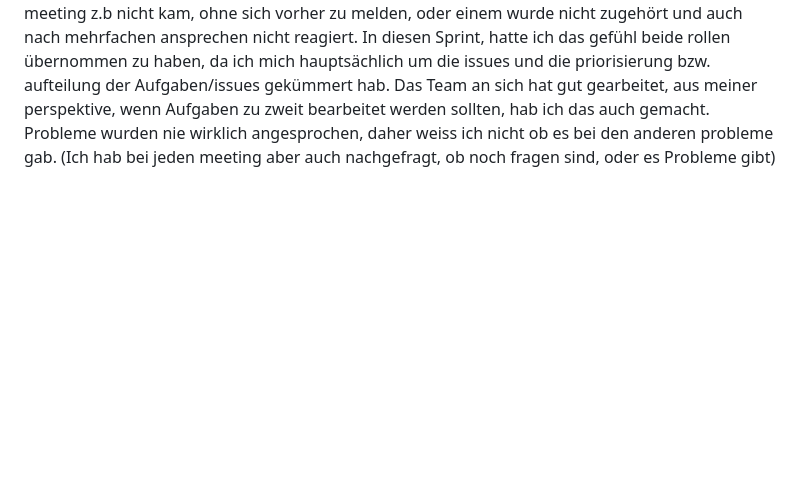
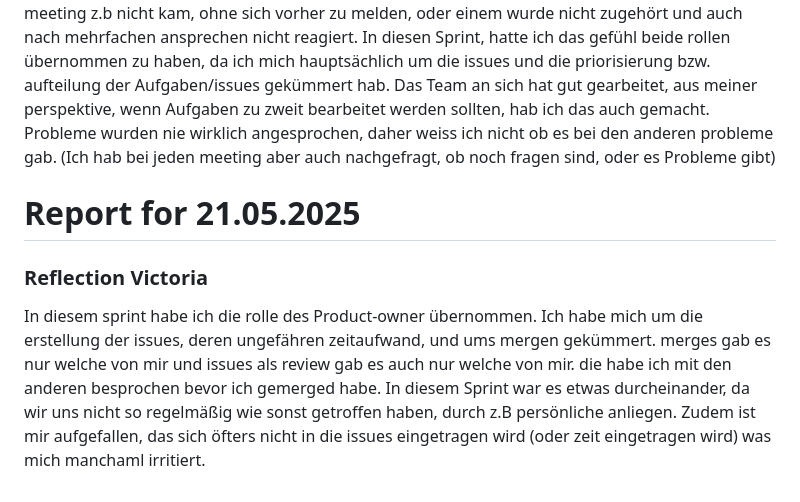
Before and after one commit to SushantKumarPandey/Crypto-Tradeing-App-with-fake-currency, a Markdown page: REPORT.md, the part around the change. GitHub-like rendering; blank space fills up the shorter version.

Commit message:
feat: report victoria

```diff
--- a/REPORT.md
+++ b/REPORT.md
@@ -50,3 +50,14 @@ Die Kommunikation ist manchmal etwas schiefgelaufen, da er zu einem meeting z.b
 In diesen Sprint, hatte ich das gefühl beide rollen übernommen zu haben, da ich mich hauptsächlich um die issues und die priorisierung bzw. aufteilung der Aufgaben/issues gekümmert hab.
 Das Team an sich hat gut gearbeitet, aus meiner perspektive, wenn Aufgaben zu zweit bearbeitet werden sollten, hab ich das auch gemacht. Probleme wurden nie wirklich angesprochen, daher weiss ich nicht ob es bei den anderen probleme gab.
 (Ich hab bei jeden meeting aber auch nachgefragt, ob noch fragen sind, oder es Probleme gibt)
+
+
+# Report for 21.05.2025
+
+### Reflection Victoria
+
+In diesem sprint habe ich die rolle des Product-owner übernommen.
+Ich habe mich um die erstellung der issues, deren ungefähren zeitaufwand, und ums mergen gekümmert.
+merges gab es nur welche von mir und issues als review gab es auch nur welche von mir. die habe ich mit den anderen besprochen bevor ich gemerged habe.
+In diesem Sprint war es etwas durcheinander, da wir uns nicht so regelmäßig wie sonst getroffen haben, durch z.B persönliche anliegen.
+Zudem ist mir aufgefallen, das sich öfters nicht in die issues eingetragen wird (oder zeit eingetragen wird) was mich manchaml irritiert.
```
